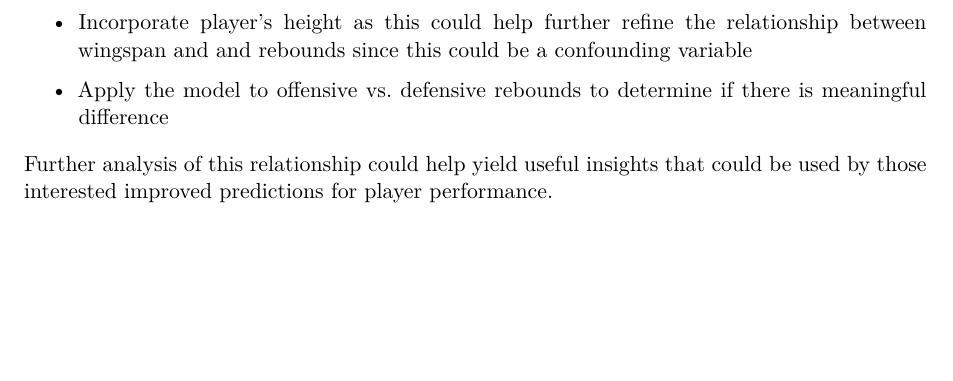
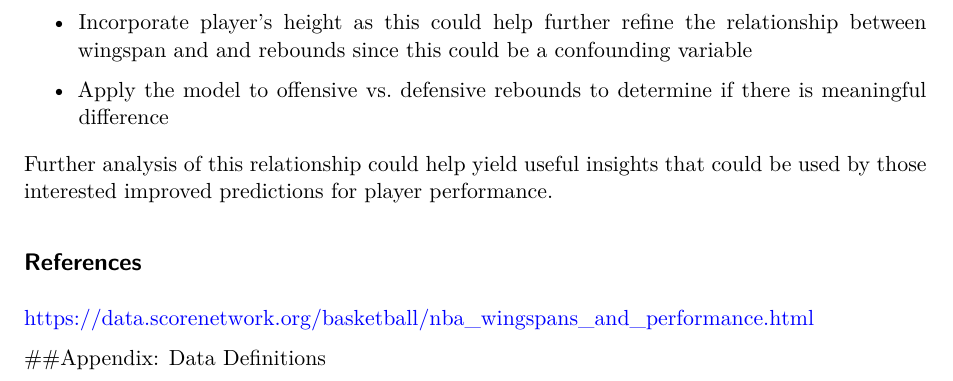
Before and after one commit to janblackbu/Math-261-Projects, a Quarto document (Project_1_Draft_Report_v1.qmd): part of page 7 of 7, cut so that both start at the same text, the shorter picture padded with empty space. Rendered offline with R 4.5, knitr and Pandoc in place of Quarto, then LaTeX, with nearby package versions.

Commit message:
Draft report

```diff
--- a/Project_1_Draft_Report_v1.qmd
+++ b/Project_1_Draft_Report_v1.qmd
@@ -120,3 +120,9 @@ This data set includes additional variables that could be used to further explor
 -   Apply the model to offensive vs. defensive rebounds to determine if there is meaningful difference
 
 Further analysis of this relationship could help yield useful insights that could be used by those interested improved predictions for player performance.
+
+## References
+
+<https://data.scorenetwork.org/basketball/nba_wingspans_and_performance.html>
+
+##Appendix: Data Definitions
```
